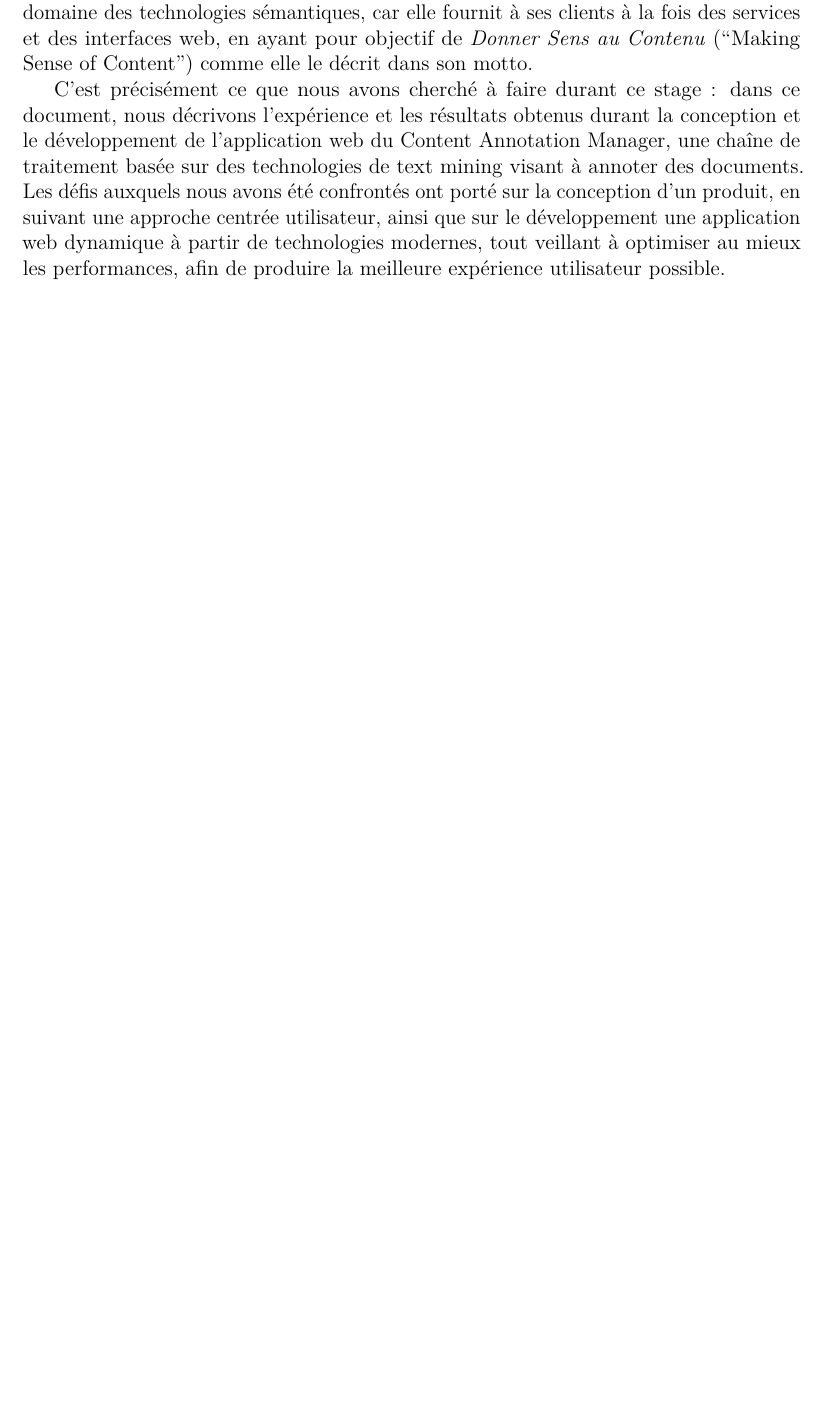
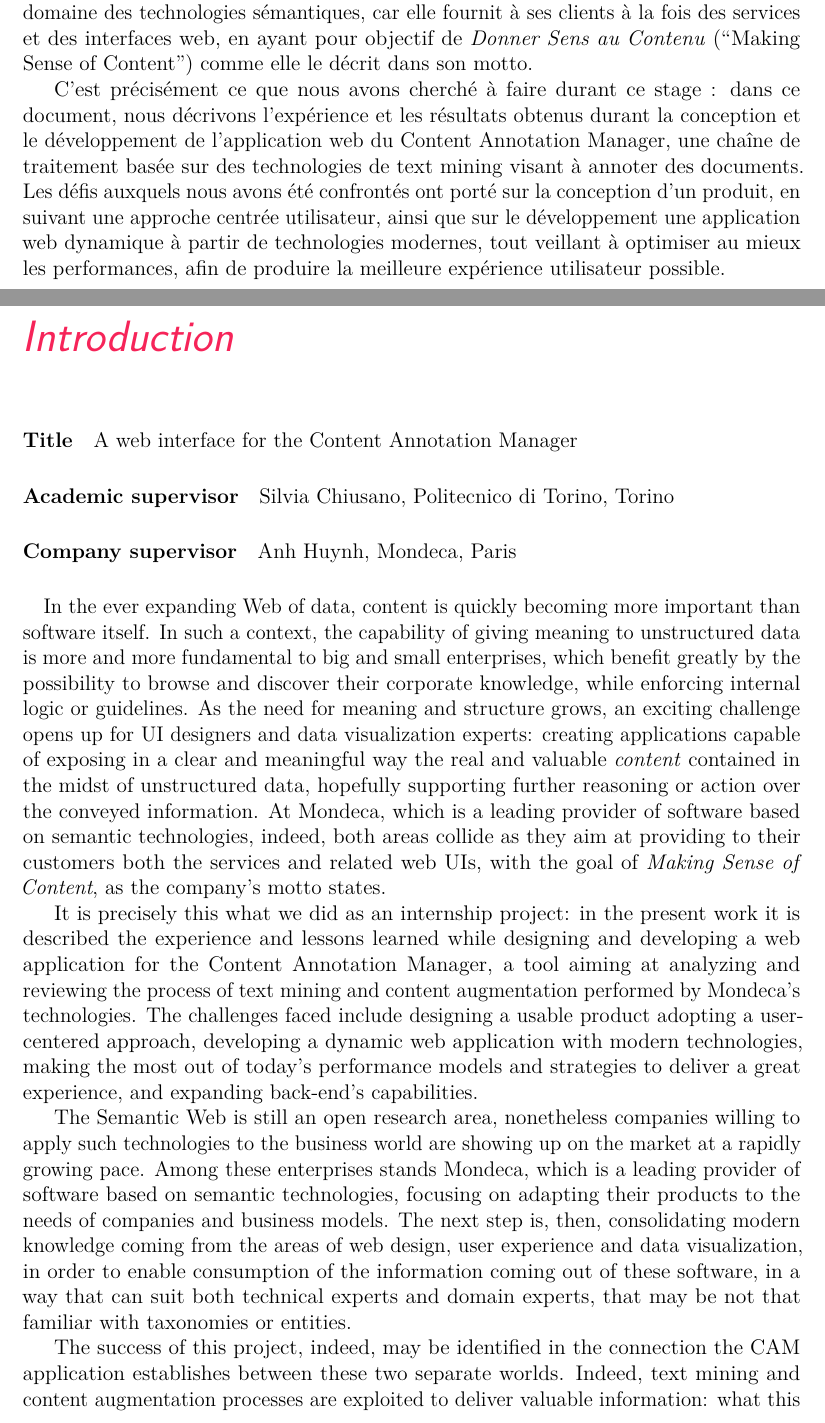
Before and after one commit to mendaomn/master-thesis, a LaTeX thesis (src/latex/thesis.tex): part of page 5 of 53 before the commit and two parts of pages 5 and 6 of 55 after it, the two joined at a grey line, cut so that both start at the same text, the shorter picture padded with empty space. Compiled offline with pdfLaTeX.

Commit message:
Add introduction's draft

```diff
--- a/src/latex/thesis.tex
+++ b/src/latex/thesis.tex
@@ -183,3 +183,67 @@ une application web dynamique à partir de technologies modernes, tout
 veillant à optimiser au mieux les performances, afin de produire la
 meilleure expérience utilisateur possible.
 
+\chapter*{Introduction}\label{introduction}
+\addcontentsline{toc}{chapter}{Introduction}
+
+\paragraph*{Title}\label{title}
+\addcontentsline{toc}{paragraph}{Title}
+
+A web interface for the Content Annotation Manager
+
+\paragraph*{Academic supervisor}\label{academic-supervisor}
+\addcontentsline{toc}{paragraph}{Academic supervisor}
+
+Silvia Chiusano, Politecnico di Torino, Torino
+
+\paragraph*{Company supervisor}\label{company-supervisor}
+\addcontentsline{toc}{paragraph}{Company supervisor}
+
+Anh Huynh, Mondeca, Paris
+
+\paragraph*{}\label{section}
+\addcontentsline{toc}{paragraph}{}
+
+In the ever expanding Web of data, content is quickly becoming more
+important than software itself. In such a context, the capability of
+giving meaning to unstructured data is more and more fundamental to big
+and small enterprises, which benefit greatly by the possibility to
+browse and discover their corporate knowledge, while enforcing internal
+logic or guidelines. As the need for meaning and structure grows, an
+exciting challenge opens up for UI designers and data visualization
+experts: creating applications capable of exposing in a clear and
+meaningful way the real and valuable \emph{content} contained in the
+midst of unstructured data, hopefully supporting further reasoning or
+action over the conveyed information. At Mondeca, which is a leading
+provider of software based on semantic technologies, indeed, both areas
+collide as they aim at providing to their customers both the services
+and related web UIs, with the goal of \emph{Making Sense of Content}, as
+the company's motto states.
+
+It is precisely this what we did as an internship project: in the
+present work it is described the experience and lessons learned while
+designing and developing a web application for the Content Annotation
+Manager, a tool aiming at analyzing and reviewing the process of text
+mining and content augmentation performed by Mondeca's technologies. The
+challenges faced include designing a usable product adopting a
+user-centered approach, developing a dynamic web application with modern
+technologies, making the most out of today's performance models and
+strategies to deliver a great experience, and expanding back-end's
+capabilities.
+
+The Semantic Web is still an open research area, nonetheless companies
+willing to apply such technologies to the business world are showing up
+on the market at a rapidly growing pace. Among these enterprises stands
+Mondeca, which is a leading provider of software based on semantic
+technologies, focusing on adapting their products to the needs of
+companies and business models. The next step is, then, consolidating
+modern knowledge coming from the areas of web design, user experience
+and data visualization, in order to enable consumption of the
+information coming out of these software, in a way that can suit both
+technical experts and domain experts, that may be not that familiar with
+taxonomies or entities.
+
+The success of this project, indeed, may be identified in the connection
+the CAM application establishes between these two separate worlds.
+Indeed, text mining and content augmentation processes are exploited to
+deliver valuable information: what this means is that, the full
```
Also changed, not shown: src/content/ch0/ch0.md (+27 -0 lines), src/content/ch8/ch8.md (+1 -1 lines), src/latex/thesis.tex (56 more changed lines), 1 other file.
